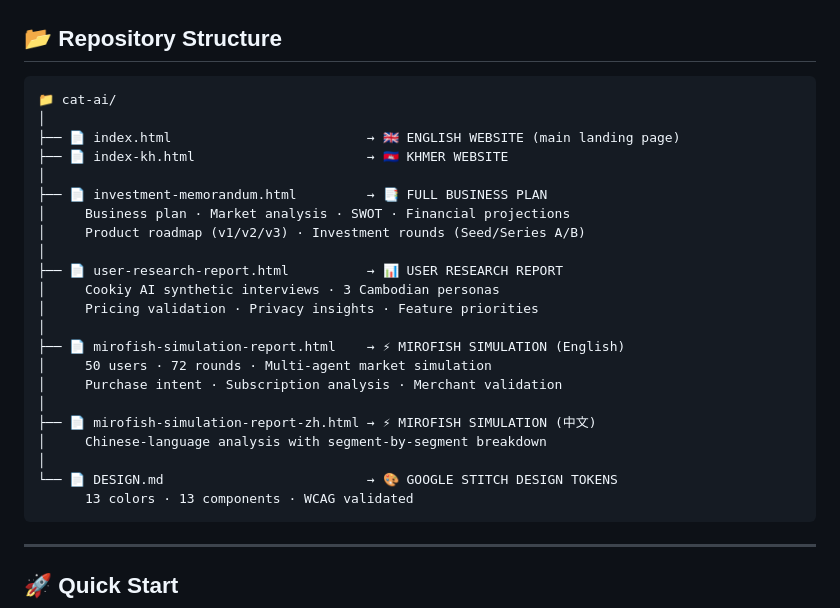
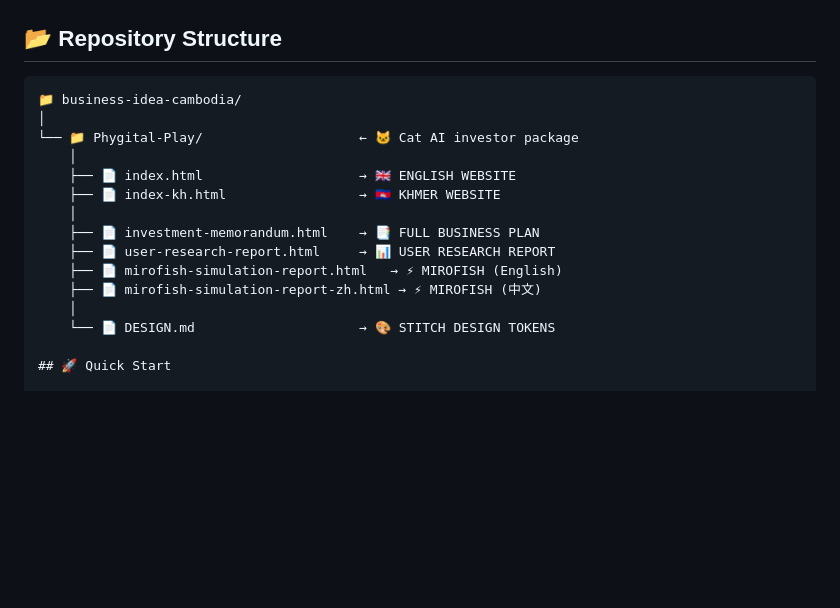
Before and after one commit to sivniv/business-idea-cambodia, a Markdown page: Phygital-Play/README.md, the part around the change. Rendered like a GitHub page; blank space fills up the shorter version.

Commit message:
Fix README structure

````diff
--- a/Phygital-Play/README.md
+++ b/Phygital-Play/README.md
@@ -25,31 +25,19 @@ A "Phygital" (Physical + Digital) virtual pet ecosystem launching in **Phnom Pen
 ## 📂 Repository Structure
 
 ```
-📁 cat-ai/
+📁 business-idea-cambodia/
 │
-├── 📄 index.html                         → 🇬🇧 ENGLISH WEBSITE (main landing page)
-├── 📄 index-kh.html                      → 🇰🇭 KHMER WEBSITE
-│
-├── 📄 investment-memorandum.html         → 📑 FULL BUSINESS PLAN
-│     Business plan · Market analysis · SWOT · Financial projections
-│     Product roadmap (v1/v2/v3) · Investment rounds (Seed/Series A/B)
-│
-├── 📄 user-research-report.html          → 📊 USER RESEARCH REPORT
-│     Cookiy AI synthetic interviews · 3 Cambodian personas
-│     Pricing validation · Privacy insights · Feature priorities
-│
-├── 📄 mirofish-simulation-report.html    → ⚡ MIROFISH SIMULATION (English)
-│     50 users · 72 rounds · Multi-agent market simulation
-│     Purchase intent · Subscription analysis · Merchant validation
-│
-├── 📄 mirofish-simulation-report-zh.html → ⚡ MIROFISH SIMULATION (中文)
-│     Chinese-language analysis with segment-by-segment breakdown
-│
-└── 📄 DESIGN.md                          → 🎨 GOOGLE STITCH DESIGN TOKENS
-      13 colors · 13 components · WCAG validated
-```
-
----
+└── 📁 Phygital-Play/                    ← 🐱 Cat AI investor package
+    │
+    ├── 📄 index.html                    → 🇬🇧 ENGLISH WEBSITE
+    ├── 📄 index-kh.html                 → 🇰🇭 KHMER WEBSITE
+    │
+    ├── 📄 investment-memorandum.html    → 📑 FULL BUSINESS PLAN
+    ├── 📄 user-research-report.html     → 📊 USER RESEARCH REPORT
+    ├── 📄 mirofish-simulation-report.html   → ⚡ MIROFISH (English)
+    ├── 📄 mirofish-simulation-report-zh.html → ⚡ MIROFISH (中文)
+    │
+    └── 📄 DESIGN.md                     → 🎨 STITCH DESIGN TOKENS
 
 ## 🚀 Quick Start
 
````
